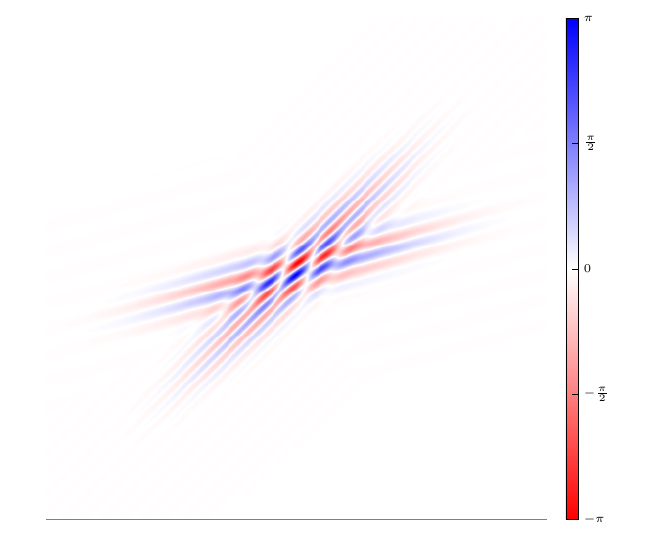
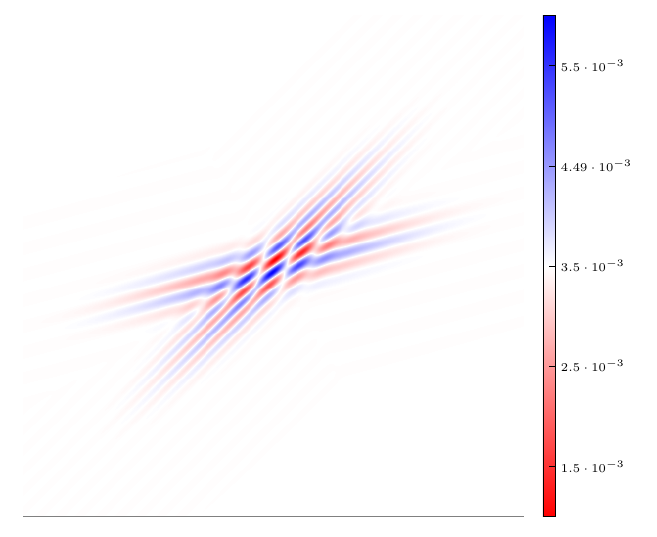
Before and after one commit to kellertuer/TikZ-Image-Colorbar, a LaTeX problem sheet (example.tex): part of the page, cut at the place of the change. Compiled offline with pdfLaTeX.

Commit message:
Implemented the axis computations,
the boolean y tick at border is not yet working

```diff
--- a/example.tex
+++ b/example.tex
@@ -6,7 +6,7 @@
 \usepackage{fontenc}
 \usepackage[utf8]{inputenc}
 \usepackage{graphicx}
-\usepackage{tikz,pgfkeys}
+\usepackage{tikz,pgfkeys,pgfmath}
 \definecolor{red0hsb}{hsb}{0,1,1}
 \definecolor{red1hsb}{hsb}{1,1,1}
 \definecolor{greenhsb}{hsb}{0.33,1,1}
@@ -14,15 +14,24 @@
 %
 %
 % Define keys for the main command of the colorbar
+\pgfmathsetmacro{\ICByMin}{0}
+\pgfmathsetmacro{\ICByMax}{0}
+\newif\ifICByAtB
 \pgfkeys{/ICBVar/.is family,%
 	/ICBVar,%
 	position/.estore in = \ICBpos,%
 	width/.estore in = \ICBwidth,%
 	node/.store in = \ICBParent,
-	yticks/.store in = \ICByTicks,
+	% Manually determine yticks
+	y ticks/.store in = \ICByTicks,
+	% define range as min to max
+	y range/.code args={#1 to #2}{\pgfmathsetmacro{\ICByMin}{#1}\pgfmathsetmacro{\ICByMax}{#2}},
+	y tick at border/.is if=ifICByAtB,
+	y tick at border/.default=false,
 	% list containing startvalue/startcolor/endvalue/endtolor
 	colorbar/.store in = \ICBColorbarMap
 }
+%\pgfkeys{/ICBVar/y ticks/.add code ={}{\ICByTickNum=0}}
 % colors is the named version for colorbar=
 \pgfkeys{/ICBVar/colors/.cd,.is choice,
 	gray/.style = {/ICBVar/colorbar={0/black/1/white}},
@@ -40,9 +50,8 @@
 	width=0.025,%
 	position=.05,%
 	% Usual long version,
-	yticks={0/{$-\pi$},.25/{$-\frac{\pi}{2}$},.5/{0},.75/{$\frac{\pi}{2}$},1/{$\pi$}},
-	colors=hsv
-	}}
+	y ticks={0/{$-\pi$},.25/{$-\frac{\pi}{2}$},.5/{0},.75/{$\frac{\pi}{2}$},1/{$\pi$}},
+	colors=hsv}}
 \makeatletter
 %
 % Define the main command
@@ -61,16 +70,37 @@
 		% Frame
 		\draw[ICBFrame] (1+\ICBpos-\ICBwidth/2,0) rectangle (1+\ICBpos+\ICBwidth/2,1);
 		% Ticks - divide into ticks & marks?
-		\foreach \yt/\yl in \ICByTicks
-		{
-			\draw[very thin, black] (1+\ICBpos,\yt) -- (1+\ICBpos+\ICBwidth/2,\yt) node [ICBLabel] {\yl};
-		}
+		\pgfmathsetmacro{\step}{}
+		\pgfmathparse{int(abs(\ICByMin)+abs(\ICByMax))}
+		\if\pgfmathresult=0
+			\foreach \yt/\yl in \ICByTicks
+				\draw[very thin, black] (1+\ICBpos,\yt) -- %
+				(1+\ICBpos+\ICBwidth/2,\yt) node [ICBLabel] {\yl};
+		\else
+			\foreach \t in {1,...,\ICByTicks}
+			{
+				\ifICByAtB
+					\pgfmathparse{(\t-1)/(\ICByTicks-1)}
+					\pgfmathsetmacro{\actpos}{\pgfmathresult}
+					\pgfmathparse{\ICByMin + (\ICByMax-\ICByMin)/(\ICByTicks-1)*(\t-1)}
+					\pgfmathsetmacro{\actval}{\pgfmathresult}
+				\else
+					\pgfmathparse{1/(2*\ICByTicks)+(\t-1)/\ICByTicks}
+					\pgfmathsetmacro{\actpos}{\pgfmathresult}
+					\pgfmathparse{\ICByMin + (\ICByMax-\ICByMin)*( 1/(2*\ICByTicks) + (\t-1)/\ICByTicks}
+					\pgfmathsetmacro{\actval}{\pgfmathresult}
+				\fi
+				\draw[very thin, black] (1+\ICBpos,\actpos) %
+				-- (1+\ICBpos+\ICBwidth/2,\actpos) node [ICBLabel] {\pgfmathprintnumber{\actval}};
+			}
+		\fi
 	\end{scope}
 }
 \makeatother
 % Styling
 \tikzstyle{ICBLabel}=[right=-1pt,font=\tiny]
 \tikzstyle{ICBFrame}=[thin, black]
+\pgfkeys{/pgf/number format/.cd,std,fixed zerofill,precision=2}
 %
 \begin{document}
 	\begin{figure}[tbp]\centering
@@ -83,7 +113,10 @@
 		\NodeColorbar[node=image%
 		% Forms %/{label}, i.e. for the middle 0.5/{0} for the middle
 		%, yticks={0,0.5,1}
-		, colors=rwb
+		,colors=rwb
+		,y ticks=5
+		,y range=0.001 to 0.006,
+%		,y tick at border=true
 		]
 		\end{tikzpicture}
 	\end{figure}
```
Also changed, not shown: example.pdf, example.tex (1 more changed lines).
